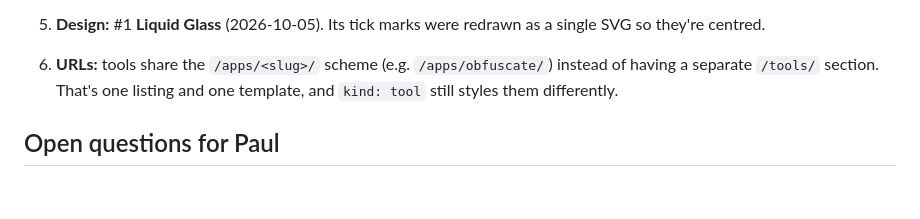
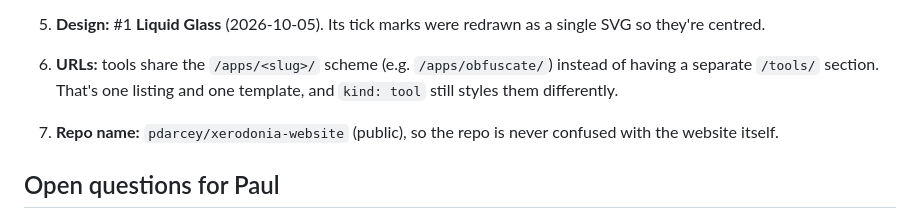
Before and after one commit to pdarcey/xerodonia-website, a Markdown page: Documentation/Plan.md, the part around the change. Drawn GitHub-style; blank space fills up the shorter version.

Commit message:
Record repo name decision in plan
Co-Authored-By: Claude Opus 5.5 <noreply@anthropic.com>

```diff
--- a/Documentation/Plan.md
+++ b/Documentation/Plan.md
@@ -311,6 +311,8 @@ Stage 2 replaces the current HTML, so Clarity issues **#453, #455, #457 and #459
 5. **Design:** #1 **Liquid Glass** (2026-10-05). Its tick marks were redrawn as a single SVG so they're centred.
 6. **URLs:** tools share the `/apps/<slug>/` scheme (e.g. `/apps/obfuscate/`) instead of having a separate `/tools/` section. That's one listing and one template, and `kind: tool` still styles them differently.
 
+7. **Repo name:** `pdarcey/xerodonia-website` (public), so the repo is never confused with the website itself.
+
 ## Open questions for Paul
 
 5. **Clarity:** showcase only, or also a free/beta DMG download?
```
